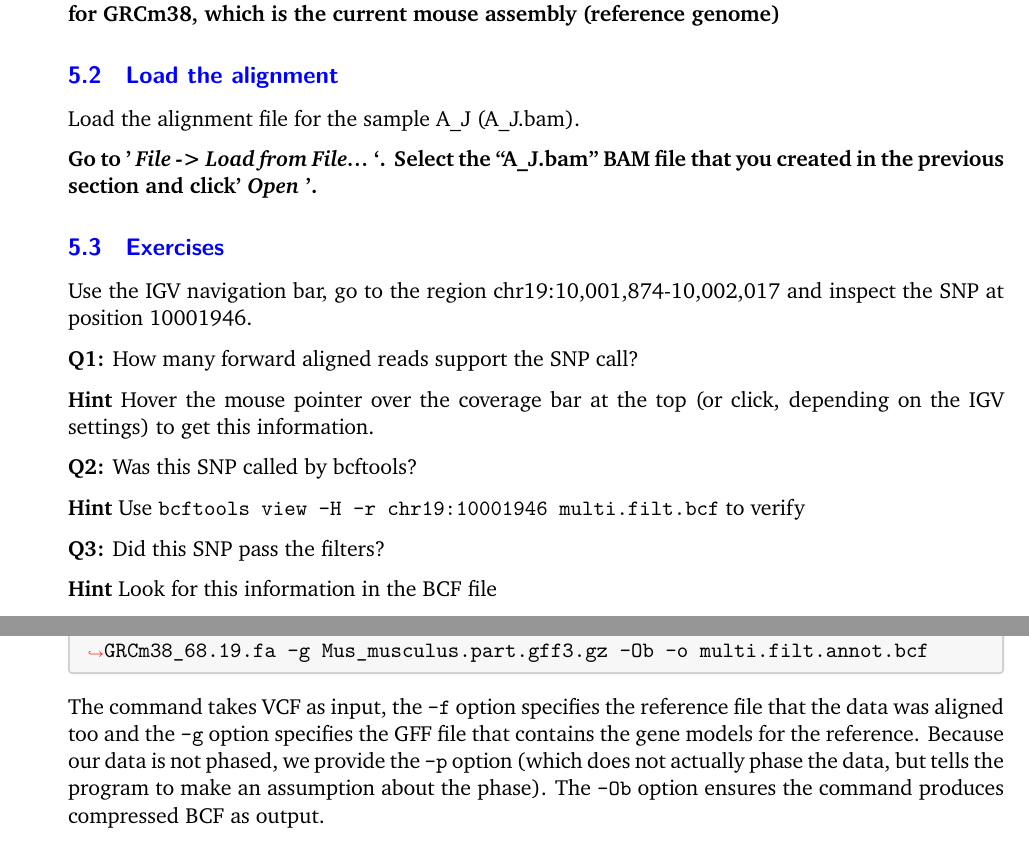
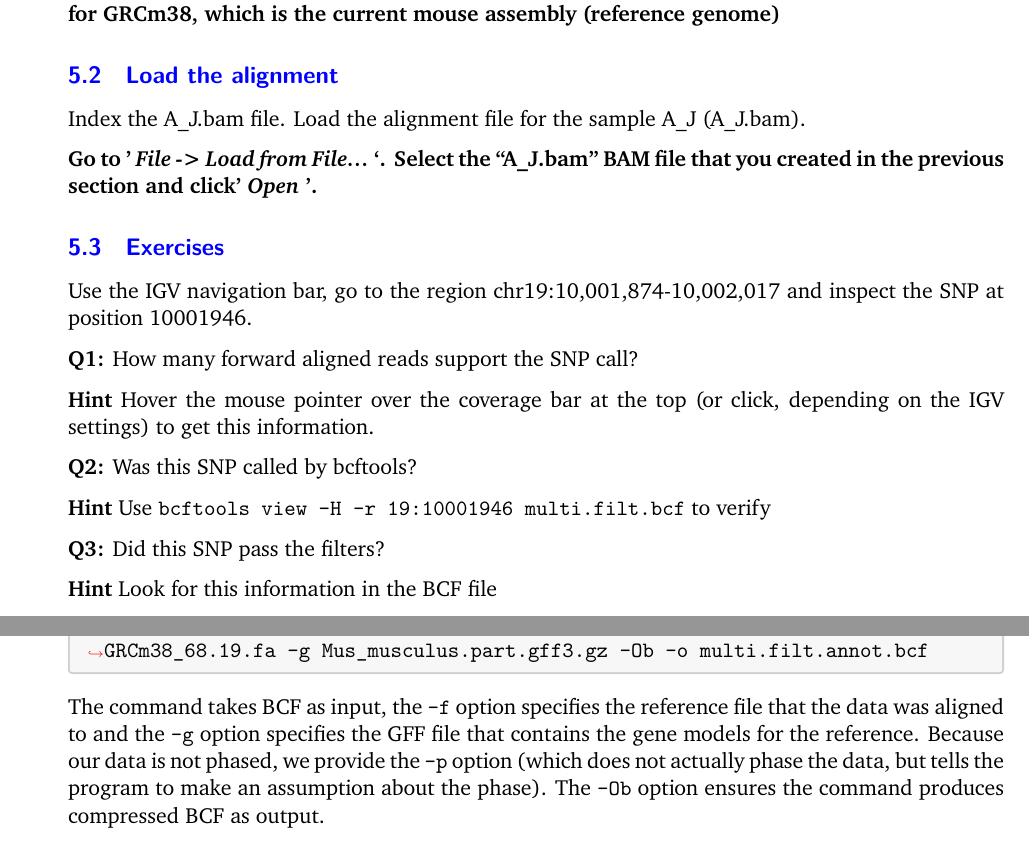
Before and after one commit to WTAC-NGS/variant_calling, a LaTeX document (practical/Notebooks/variant-calling.tex): two parts of pages 10 and 11 of 11, joined at a grey line, cut so that both start at the same text. The pictures show the PDF file practical/variant-calling.pdf that the author committed with the source.

Commit message:
Small changes to variant-calling.pdf
- Page 10. Added '&' to the IGV command to students can keep using the terminal window for the following questions
- Page 10. Added instructions to index A_J.bam previous to loading to IGV
- Page 10. Removed 'chr' from command
- Page 11. Corrected 'VCF' for 'BCF', corrected a typo ('too' to 'to')

```diff
--- a/practical/Notebooks/variant-calling.tex
+++ b/practical/Notebooks/variant-calling.tex
@@ -1065,6 +1065,7 @@ GRCm38, which is the current mouse assembly (reference genome)}
     \hypertarget{load-the-alignment}{%
 \subsection{Load the alignment}\label{load-the-alignment}}
 
+Index the A\_J.bam file.
 Load the alignment file for the sample A\_J (A\_J.bam).
 
 \textbf{Go to ' \textit{File -\textgreater{} Load from File\ldots{}} `.
@@ -1085,7 +1086,7 @@ and inspect the SNP at position 10001946.
 \textbf{Q2:} Was this SNP called by bcftools?
 
 \textbf{Hint} Use
-\texttt{bcftools\ view\ -H\ -r\ chr19:10001946\ multi.filt.bcf} to
+\texttt{bcftools\ view\ -H\ -r\ 19:10001946\ multi.filt.bcf} to
 verify
 
 \textbf{Q3:} Did this SNP pass the filters?
@@ -1149,8 +1150,8 @@ bcftools view \PYZhy{}i \PY{l+s+s1}{\PYZsq{}FILTER=\PYZdq{}PASS\PYZdq{}\PYZsq{}}
 \end{Verbatim}
 \end{tcolorbox}
 
-    The command takes VCF as input, the \texttt{-f} option specifies the
-reference file that the data was aligned too and the \texttt{-g} option
+    The command takes BCF as input, the \texttt{-f} option specifies the
+reference file that the data was aligned to and the \texttt{-g} option
 specifies the GFF file that contains the gene models for the reference.
 Because our data is not phased, we provide the \texttt{-p} option (which
 does not actually phase the data, but tells the program to make an
```
Also changed, not shown: practical/variant-calling.pdf, practical/Notebooks/variant-calling.tex (2 more changed lines).
